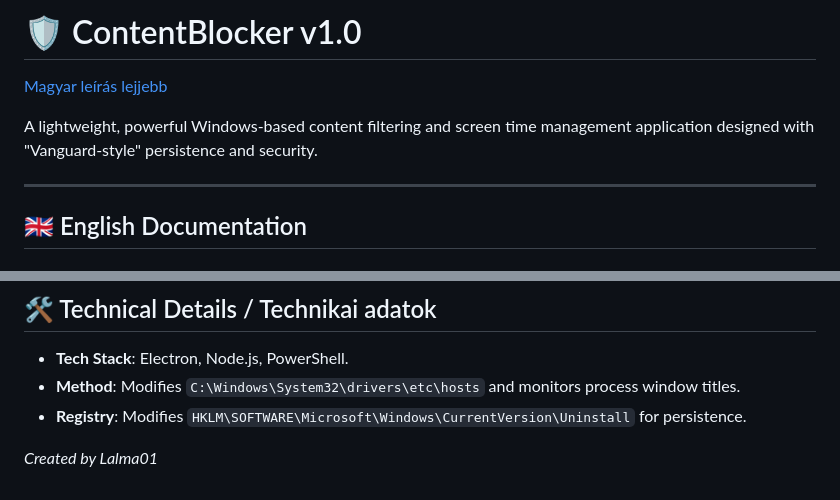
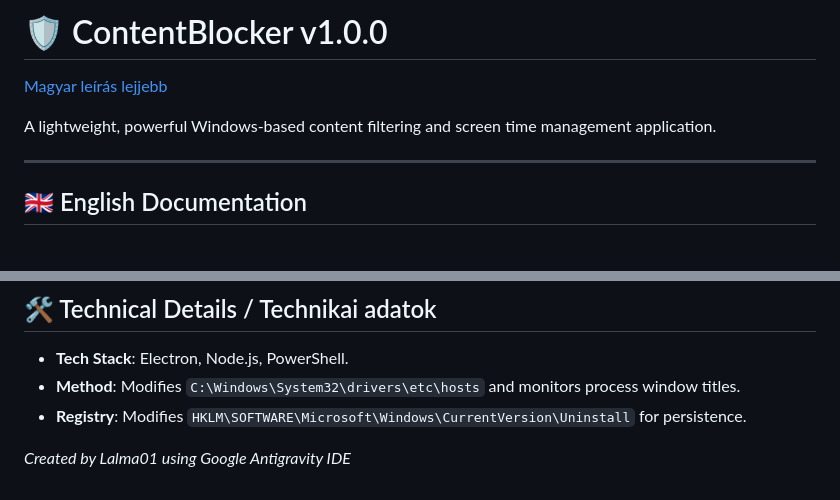
Before and after one commit to Lalma01/STRIPARCO, a Markdown page: README.md, 2 parts joined by grey strips. Drawn GitHub-style.

```diff
--- a/README.md
+++ b/README.md
@@ -1,8 +1,8 @@
-# 🛡 ContentBlocker v1.0
+# 🛡 ContentBlocker v1.0.0
 
 [Magyar leírás lejjebb](#magyar)
 
-A lightweight, powerful Windows-based content filtering and screen time management application designed with "Vanguard-style" persistence and security.
+A lightweight, powerful Windows-based content filtering and screen time management application.
 
 ---
 
@@ -61,4 +61,4 @@ A lightweight, powerful Windows-based content filtering and screen time manageme
 - **Method**: Modifies `C:\Windows\System32\drivers\etc\hosts` and monitors process window titles.
 - **Registry**: Modifies `HKLM\SOFTWARE\Microsoft\Windows\CurrentVersion\Uninstall` for persistence.
 
-*Created by Lalma01*
+*Created by Lalma01 using Google Antigravity IDE*
```
